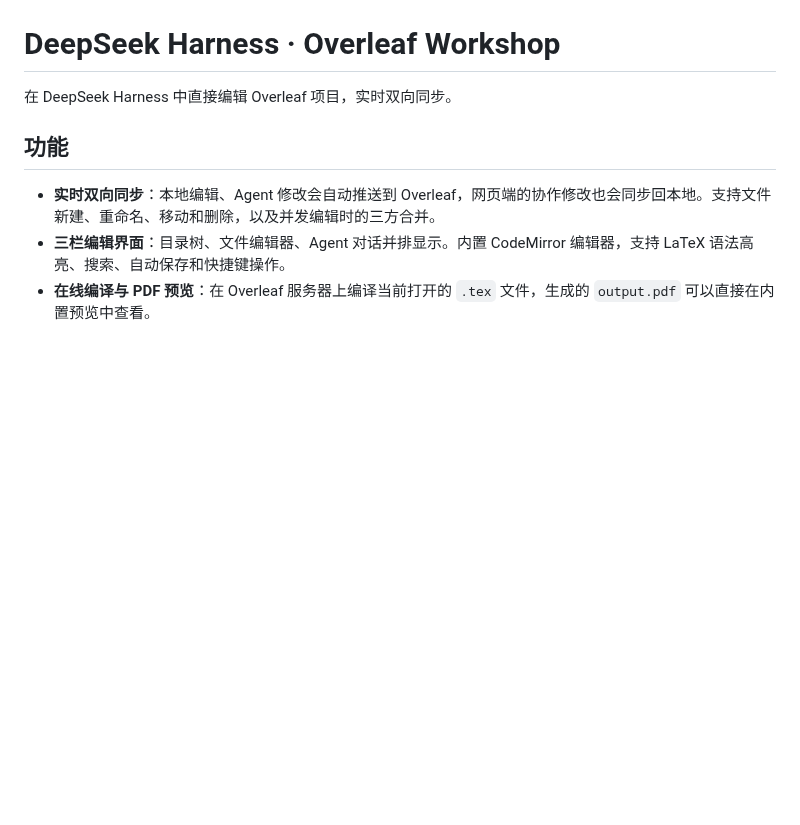
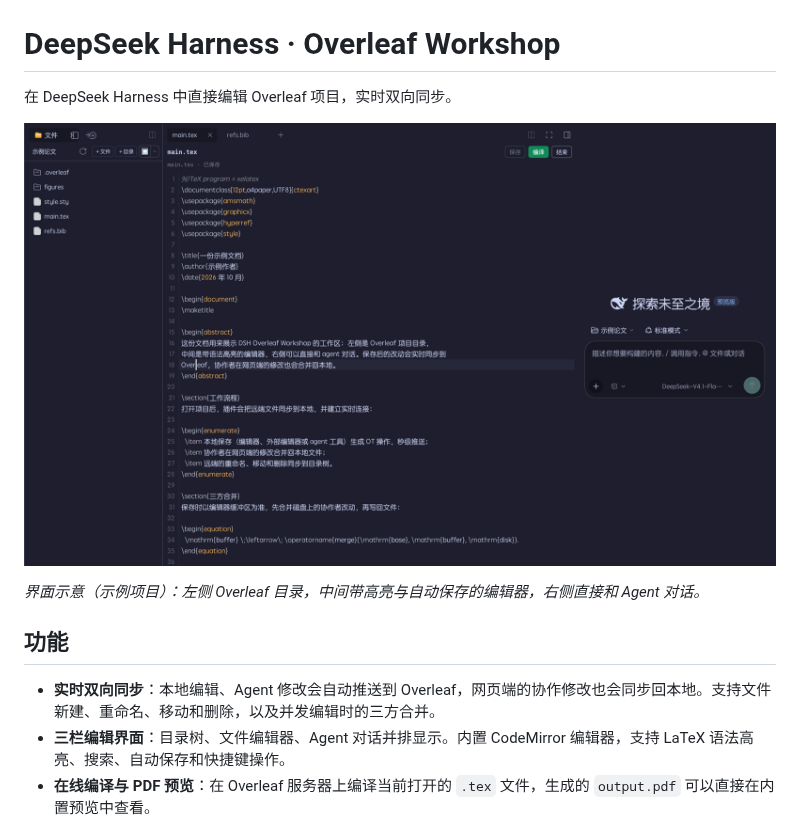
Before and after one commit to chenqaq123/dsh-overleaf-workshop, a Markdown page: README.md, the part around the change. GitHub-like rendering; pictures changed too: docs/overleaf-workshop.png (added); blank space fills up the shorter version.

Commit message:
Add a UI screenshot to the README
Co-Authored-By: Claude Code <noreply@anthropic.com>

```diff
--- a/README.md
+++ b/README.md
@@ -1,6 +1,10 @@
 # DeepSeek Harness · Overleaf Workshop
 
 在 DeepSeek Harness 中直接编辑 Overleaf 项目，实时双向同步。
+
+![Overleaf 工作区：左侧是项目目录树，中间是 LaTeX 编辑器，右侧是对话栏](docs/overleaf-workshop.png)
+
+*界面示意（示例项目）：左侧 Overleaf 目录，中间带高亮与自动保存的编辑器，右侧直接和 Agent 对话。*
 
 ## 功能
 
```
